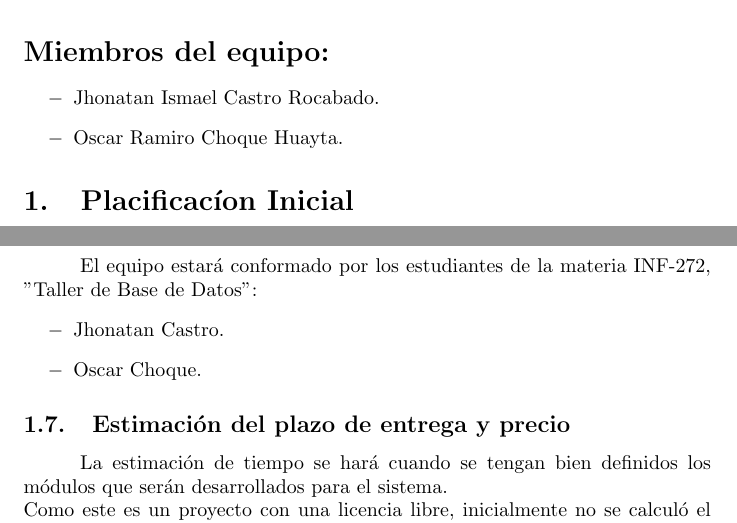
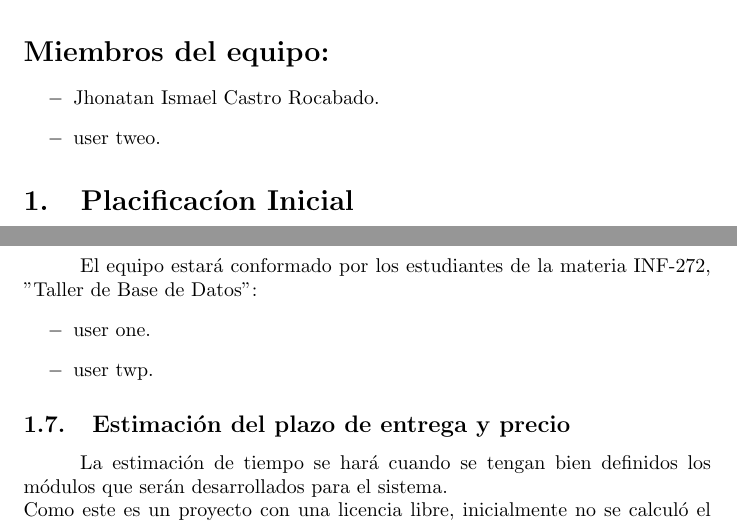
Before and after one commit to cechus/InformeLatex, a LaTeX document (title.tex): two parts of pages 3 and 4 of 5, joined at a grey line, cut so that both start at the same text. Compiled offline with pdfLaTeX.

Commit message:
Update title.tex

```diff
--- a/title.tex
+++ b/title.tex
@@ -27,9 +27,9 @@ citecolor=red, urlcolor=blue]{hyperref}
     {\large \@author}}
 \makeatother
 \author{%
-    Jhonatan I. Castro Rocabado \\
+    user two\\
     \texttt{}\vspace{20pt} \\
-    Oscar R. Choque Huayta\\
+    User onw\\
     \texttt{}
     }
 
@@ -112,7 +112,7 @@ el Tráfico de Personas}
 \section*{Miembros del equipo:}
 \begin{itemize}
 \item[$-$] Jhonatan Ismael Castro Rocabado.
-\item[$-$] Oscar Ramiro Choque Huayta.
+\item[$-$] user tweo.
 \end{itemize}
 \section{Placificacíon Inicial}
 \subsection{Solicitud de proyecto}
@@ -148,8 +148,8 @@ El desarrollo del Software se dividirá en las siguientes etapas y áreas.
 \subsection{Conformación de equipo humano}
 El equipo estará conformado por los estudiantes de la materia INF-272, "Taller de Base de Datos":
 \begin{itemize}
-\item Jhonatan Castro.
-\item Oscar Choque.
+\item user one.
+\item user twp.
 \end{itemize}
 \subsection{Estimación del plazo de entrega y precio}
 La estimación de tiempo se hará cuando se tengan bien definidos los
```
